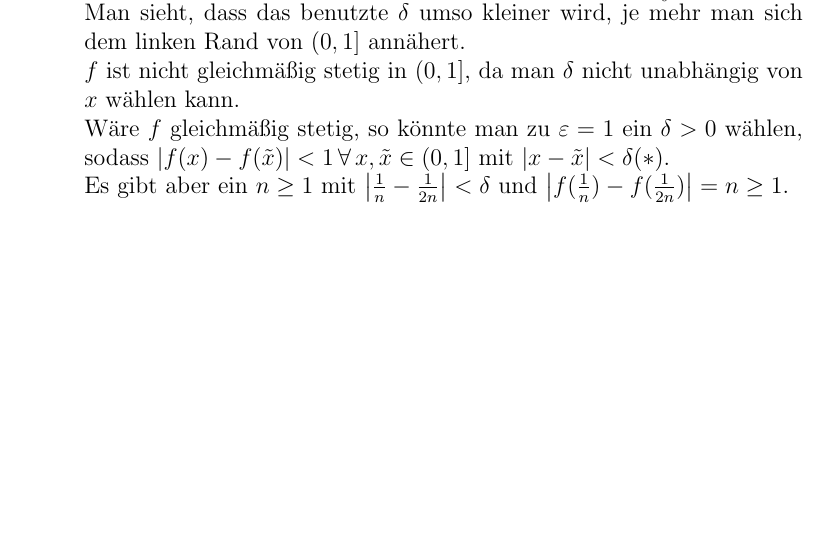
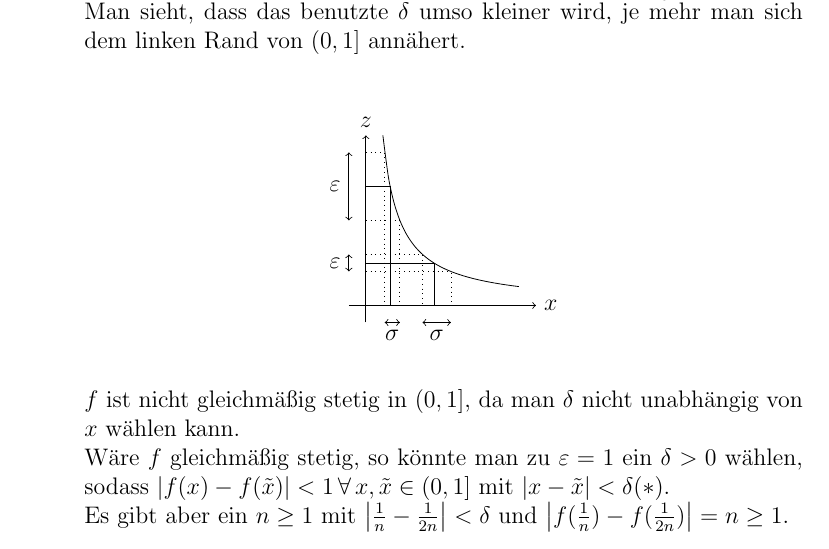
Before and after one commit to pavelzw/Analysis-I-Skript, a LaTeX document (chapters/chapter17.tex): part of page 1 of 2, cut so that both start at the same text, the shorter picture padded with empty space. Compiled offline with pdfLaTeX.

Commit message:
Bild hinzugefügt

```diff
--- a/chapters/chapter17.tex
+++ b/chapters/chapter17.tex
@@ -25,7 +25,25 @@
         Man sieht, dass das benutzte \( \delta \) umso
         kleiner wird, je mehr man sich dem linken Rand
         von \( (0,1] \) annähert.\\
-        %BILD
+        \begin{center}
+            \begin{tikzpicture}[scale = 3]
+                \draw[->] (0,-0.1) -- (0,1) node[above] {\(z\)};
+                \draw[->] (-0.1,0) -- (1,0) node[right] {\(x\)};
+                \draw[thin,domain=0.1:0.9,smooth,variable=\x,black] plot ({\x},{1 / (10 * \x)});
+                \draw[dotted] (0,0.9) -- (0.111,0.9) -- (0.111,0);
+                \draw[dotted] (0,0.5) -- (0.2,0.5) -- (0.2,0);
+                \draw (0,0.7) -- (0.1429,0.7) -- (0.1429,0);
+                \draw[<->] (-0.1,0.5) -- (-0.1,0.9) node[midway, left] {\( \varepsilon \)};
+                \draw[<->] (0.111,-0.1) -- (0.2,-0.1) node[midway, below] {\(\sigma \)};
+
+                \draw[dotted] (0,0.3) -- (0.333,0.3) -- (0.333,0);
+                \draw[dotted] (0,0.2) -- (0.5,0.2) -- (0.5,0);
+                \draw (0,0.25) -- (0.4,0.25) -- (0.4,0);
+                \draw[<->] (-0.1,0.2) -- (-0.1,0.3) node[midway, left] {\( \varepsilon \)};
+                \draw[<->] (0.333,-0.1) -- (0.5,-0.1) node[midway, below] {\(\sigma \)};
+
+            \end{tikzpicture}
+        \end{center}
         \( f \) ist nicht gleichmäßig stetig in \( (0,1] \),
         da man \( \delta \) nicht unabhängig von \(x\) wählen
         kann.\\
```
